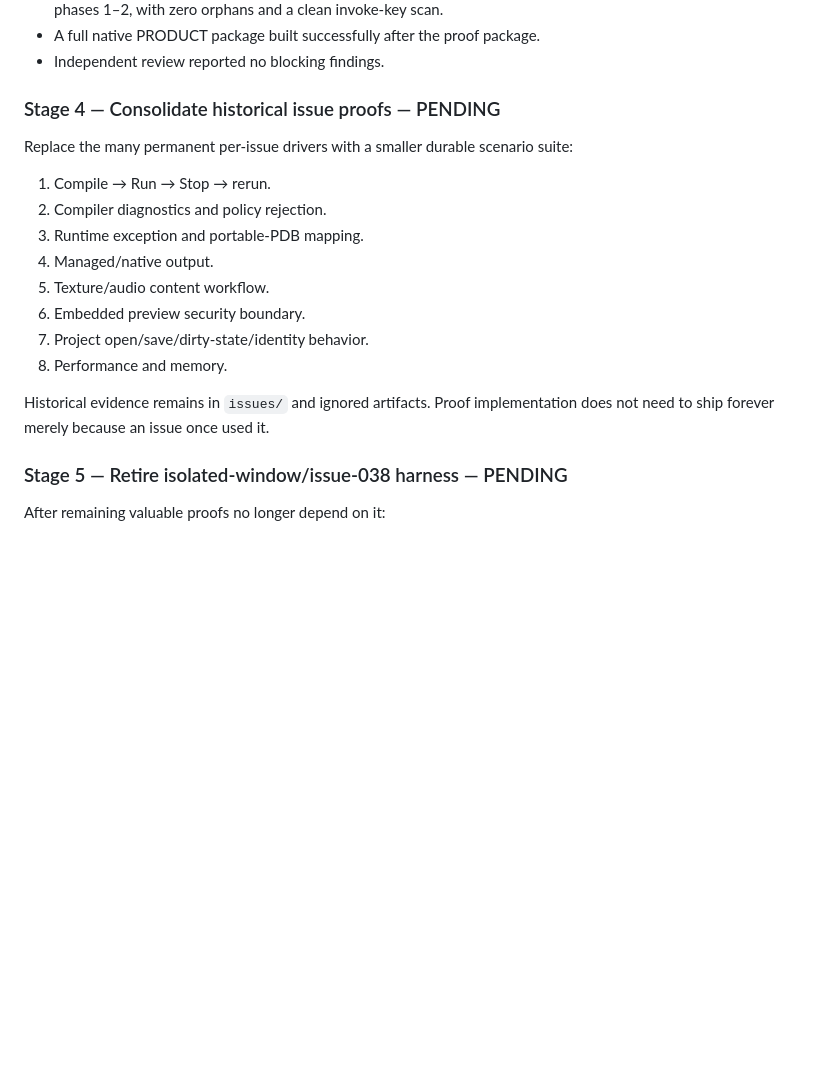
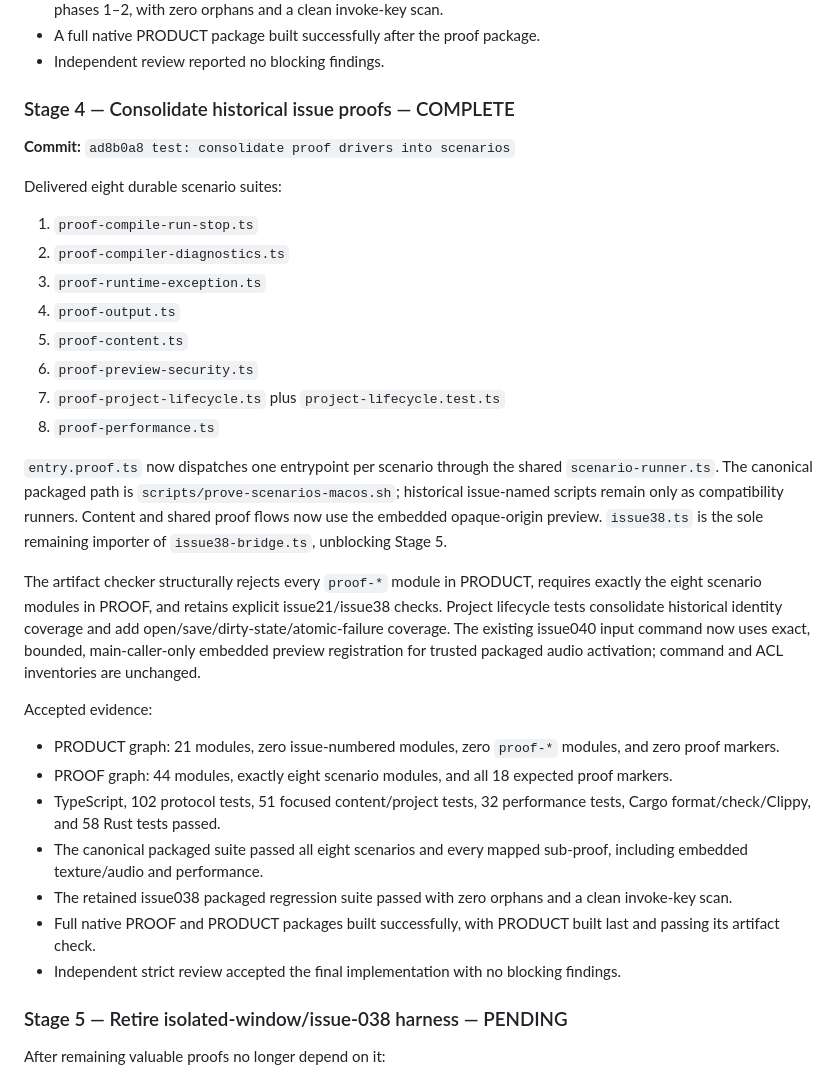
Before and after one commit to infinitespace-studios/Playground, a Markdown page: docs/production-proof-cleanup-plan.md, the part around the change. GitHub-like rendering; blank space fills up the shorter version.

```diff
--- a/docs/production-proof-cleanup-plan.md
+++ b/docs/production-proof-cleanup-plan.md
@@ -128,23 +128,52 @@ Accepted evidence:
 - A full native PRODUCT package built successfully after the proof package.
 - Independent review reported no blocking findings.
 
-### Stage 4 — Consolidate historical issue proofs — PENDING
+### Stage 4 — Consolidate historical issue proofs — COMPLETE
 
-Replace the many permanent per-issue drivers with a smaller durable scenario
-suite:
+**Commit:** `ad8b0a8 test: consolidate proof drivers into scenarios`
 
-1. Compile → Run → Stop → rerun.
-2. Compiler diagnostics and policy rejection.
-3. Runtime exception and portable-PDB mapping.
-4. Managed/native output.
-5. Texture/audio content workflow.
-6. Embedded preview security boundary.
-7. Project open/save/dirty-state/identity behavior.
-8. Performance and memory.
+Delivered eight durable scenario suites:
 
-Historical evidence remains in `issues/` and ignored artifacts. Proof
-implementation does not need to ship forever merely because an issue once used
-it.
+1. `proof-compile-run-stop.ts`
+2. `proof-compiler-diagnostics.ts`
+3. `proof-runtime-exception.ts`
+4. `proof-output.ts`
+5. `proof-content.ts`
+6. `proof-preview-security.ts`
+7. `proof-project-lifecycle.ts` plus `project-lifecycle.test.ts`
+8. `proof-performance.ts`
+
+`entry.proof.ts` now dispatches one entrypoint per scenario through the shared
+`scenario-runner.ts`. The canonical packaged path is
+`scripts/prove-scenarios-macos.sh`; historical issue-named scripts remain only
+as compatibility runners. Content and shared proof flows now use the embedded
+opaque-origin preview. `issue38.ts` is the sole remaining importer of
+`issue38-bridge.ts`, unblocking Stage 5.
+
+The artifact checker structurally rejects every `proof-*` module in PRODUCT,
+requires exactly the eight scenario modules in PROOF, and retains explicit
+issue21/issue38 checks. Project lifecycle tests consolidate historical identity
+coverage and add open/save/dirty-state/atomic-failure coverage. The existing
+issue040 input command now uses exact, bounded, main-caller-only embedded
+preview registration for trusted packaged audio activation; command and ACL
+inventories are unchanged.
+
+Accepted evidence:
+
+- PRODUCT graph: 21 modules, zero issue-numbered modules, zero `proof-*`
+  modules, and zero proof markers.
+- PROOF graph: 44 modules, exactly eight scenario modules, and all 18 expected
+  proof markers.
+- TypeScript, 102 protocol tests, 51 focused content/project tests, 32
+  performance tests, Cargo format/check/Clippy, and 58 Rust tests passed.
+- The canonical packaged suite passed all eight scenarios and every mapped
+  sub-proof, including embedded texture/audio and performance.
+- The retained issue038 packaged regression suite passed with zero orphans and
+  a clean invoke-key scan.
+- Full native PROOF and PRODUCT packages built successfully, with PRODUCT built
+  last and passing its artifact check.
+- Independent strict review accepted the final implementation with no blocking
+  findings.
 
 ### Stage 5 — Retire isolated-window/issue-038 harness — PENDING
 
```
Also changed, not shown: docs/session-handoff-production-proof-cleanup.md (+76 -29 lines), docs/stage4-proof-consolidation.md (+1 -2 lines).
